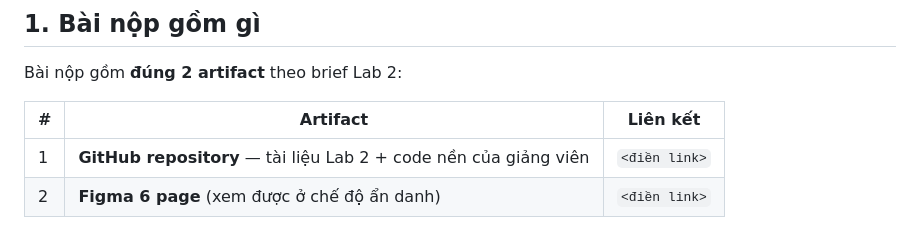
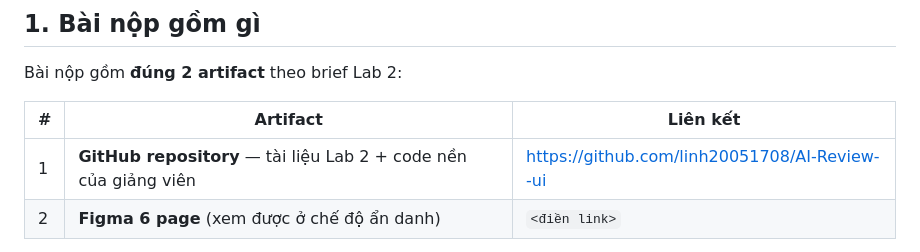
Before and after one commit to linh20051708/AI-Review--ui, a Markdown page: README_ANSWER.md, the part around the change. Rendered like a GitHub page.

```diff
--- a/README_ANSWER.md
+++ b/README_ANSWER.md
@@ -10,7 +10,7 @@ Bài nộp gồm **đúng 2 artifact** theo brief Lab 2:
 
 | # | Artifact | Liên kết |
 |---|---|---|
-| 1 | **GitHub repository** — tài liệu Lab 2 + code nền của giảng viên | `<điền link>` |
+| 1 | **GitHub repository** — tài liệu Lab 2 + code nền của giảng viên | https://github.com/linh20051708/AI-Review--ui |
 | 2 | **Figma 6 page** (xem được ở chế độ ẩn danh) | `<điền link>` |
 
 Hướng dẫn dựng file Figma: `README.md` §2.2. Điền link tự động: `python3 set-links.py --github <url> --figma <url>`.
```
Also changed, not shown: README.md (+1 -1 lines).
